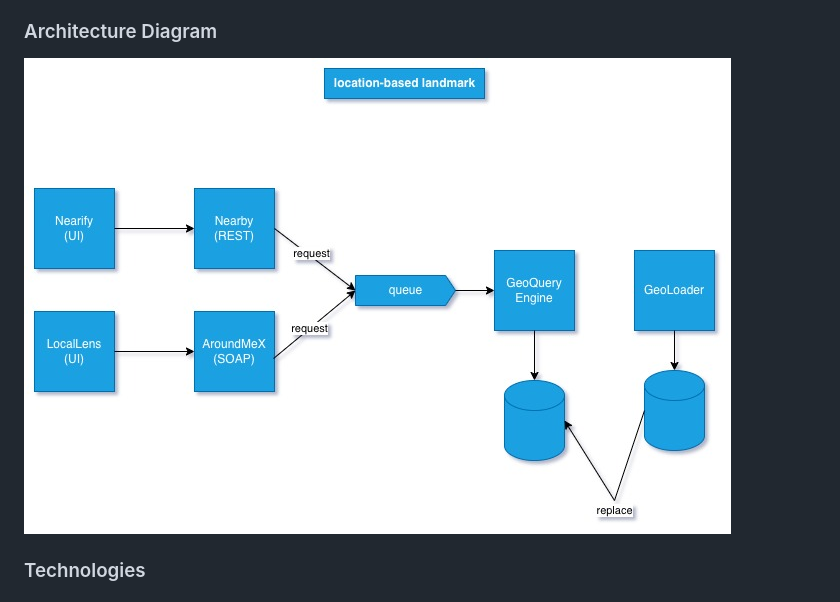
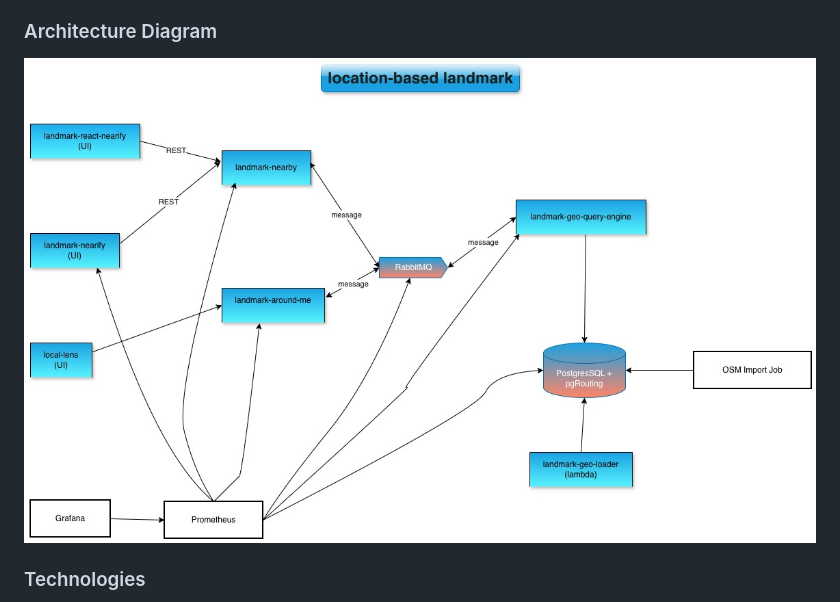
Before and after one commit to jo5da1/location-based-landmark, a Markdown page: README.md, the part around the change. Drawn GitHub-style; pictures changed too: docs/location-based-landmark-2.jpg (added).

```diff
--- a/README.md
+++ b/README.md
@@ -6,7 +6,7 @@ The Location-Based Landmark System is a microservices-based platform designed to
 </p>
 
 ### Architecture Diagram
-![](docs/location-based-landmark.jpg)
+![](docs/location-based-landmark-2.jpg)
 
 ### Technologies
 - Java / Spring Boot
```
